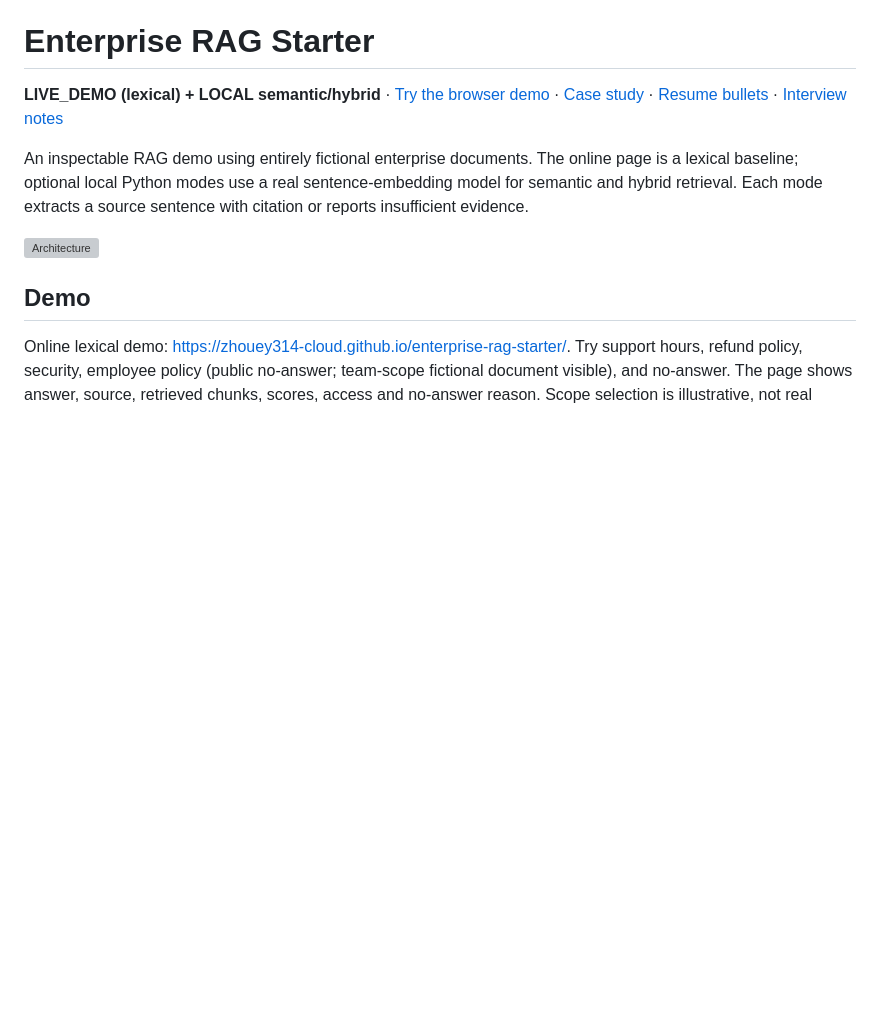
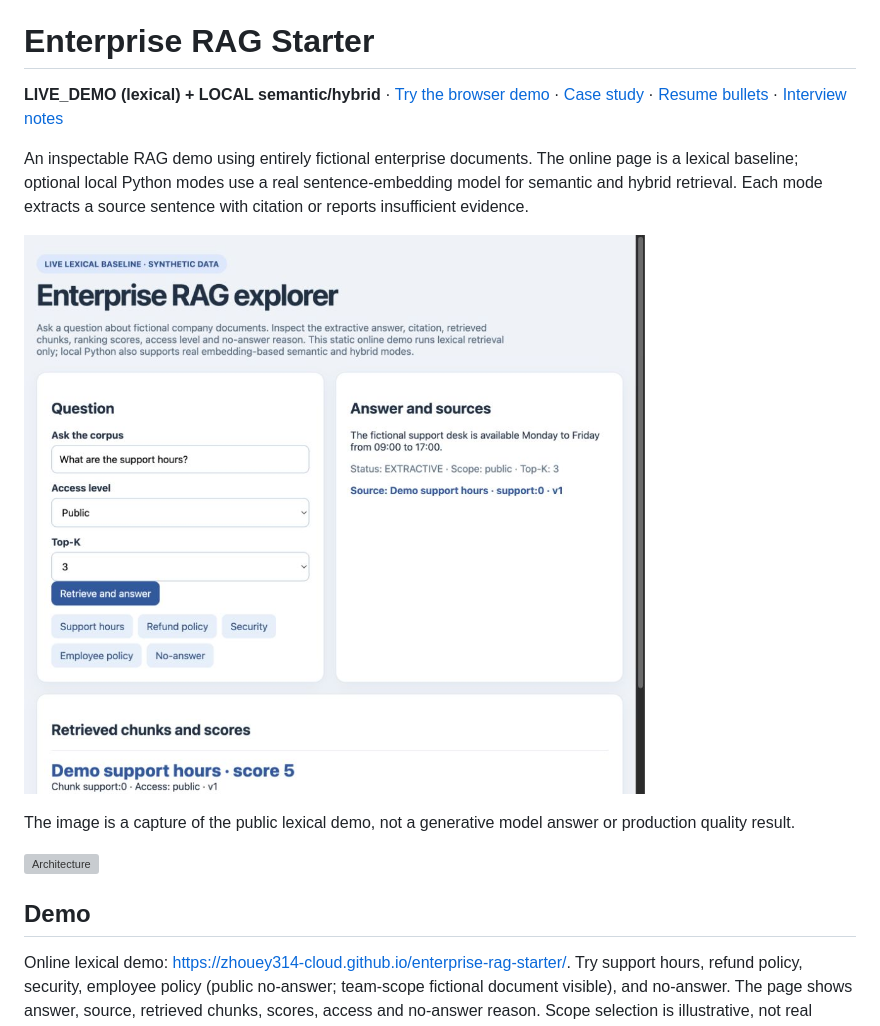
Before and after one commit to zhouey314-cloud/enterprise-rag-starter, a Markdown page: README.md, the part around the change. GitHub-like rendering; pictures changed too: docs/images/demo-query.png (added); blank space fills up the shorter version; grey boxes are pictures that could not be loaded.

Commit message:
Show real lexical demo evidence and social preview

```diff
--- a/README.md
+++ b/README.md
@@ -3,6 +3,10 @@
 **LIVE_DEMO (lexical) + LOCAL semantic/hybrid** · [Try the browser demo](https://zhouey314-cloud.github.io/enterprise-rag-starter/) · [Case study](docs/case-study.md) · [Resume bullets](docs/resume-bullets.md) · [Interview notes](docs/interview-notes.md)
 
 An inspectable RAG demo using entirely fictional enterprise documents. The online page is a lexical baseline; optional local Python modes use a real sentence-embedding model for semantic and hybrid retrieval. Each mode extracts a source sentence with citation or reports insufficient evidence.
+
+![Real browser capture of the synthetic lexical query with extractive answer and citation](docs/images/demo-query.png)
+
+The image is a capture of the public lexical demo, not a generative model answer or production quality result.
 
 ![Architecture](docs/images/architecture.svg)
 
```
Also changed, not shown: docs/images/social-preview.png (added).
